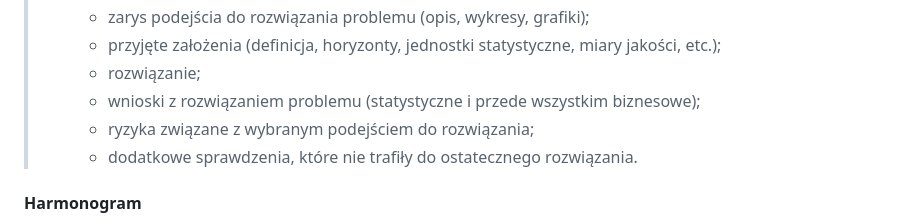
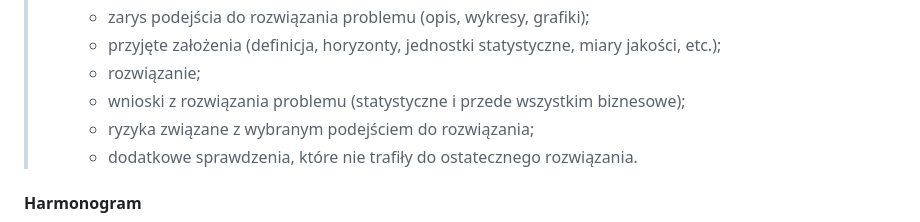
Before and after one commit to KrukUwr/Lab2023, a Markdown page: README.md, the part around the change. Rendered like a GitHub page.

```diff
--- a/README.md
+++ b/README.md
@@ -23,7 +23,7 @@
 >   - zarys podejścia do rozwiązania problemu (opis, wykresy, grafiki);
 >   - przyjęte założenia (definicja, horyzonty, jednostki statystyczne, miary jakości, etc.);
 >   - rozwiązanie;
->   - wnioski z rozwiązaniem problemu (statystyczne i przede wszystkim biznesowe);
+>   - wnioski z rozwiązania problemu (statystyczne i przede wszystkim biznesowe);
 >   - ryzyka związane z wybranym podejściem do rozwiązania;
 >   - dodatkowe sprawdzenia, które nie trafiły do ostatecznego rozwiązania.
 
```
